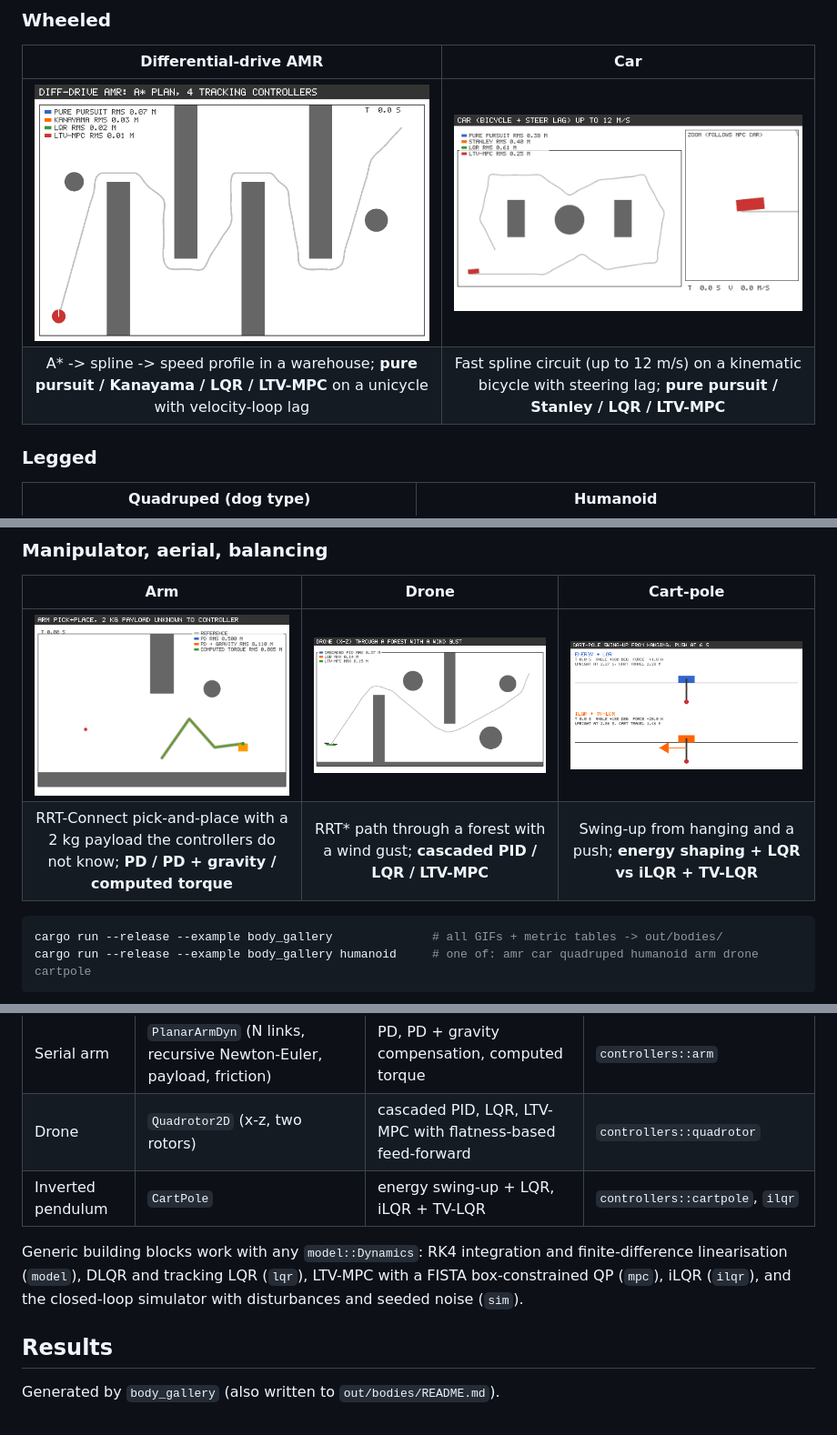
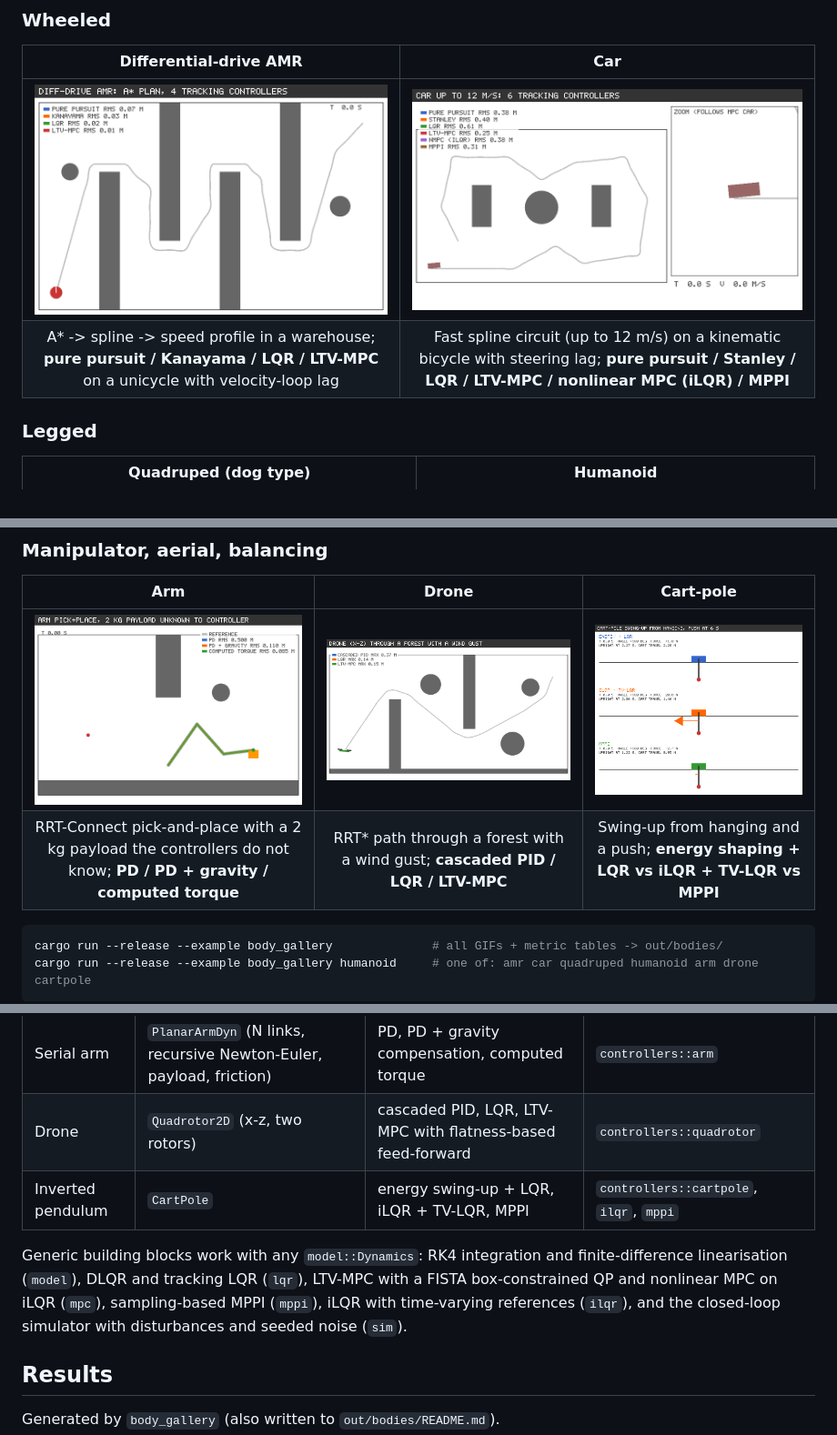
Before and after one commit to rsasaki0109/robo-control, a Markdown page: README.md, 3 parts joined by grey strips. Shown at 91% size. Drawn GitHub-style; pictures changed too: docs/media/car.gif, docs/media/cartpole.gif.

````diff
--- a/README.md
+++ b/README.md
@@ -15,7 +15,7 @@ cart-pole. Reference paths come from
 | Differential-drive AMR | Car |
 |:---:|:---:|
 | ![amr](docs/media/amr.gif) | ![car](docs/media/car.gif) |
-| A* -> spline -> speed profile in a warehouse; **pure pursuit / Kanayama / LQR / LTV-MPC** on a unicycle with velocity-loop lag | Fast spline circuit (up to 12 m/s) on a kinematic bicycle with steering lag; **pure pursuit / Stanley / LQR / LTV-MPC** |
+| A* -> spline -> speed profile in a warehouse; **pure pursuit / Kanayama / LQR / LTV-MPC** on a unicycle with velocity-loop lag | Fast spline circuit (up to 12 m/s) on a kinematic bicycle with steering lag; **pure pursuit / Stanley / LQR / LTV-MPC / nonlinear MPC (iLQR) / MPPI** |
 
 ### Legged
 
@@ -29,7 +29,7 @@ cart-pole. Reference paths come from
 | Arm | Drone | Cart-pole |
 |:---:|:---:|:---:|
 | ![arm](docs/media/arm.gif) | ![drone](docs/media/drone.gif) | ![cartpole](docs/media/cartpole.gif) |
-| RRT-Connect pick-and-place with a 2 kg payload the controllers do not know; **PD / PD + gravity / computed torque** | RRT* path through a forest with a wind gust; **cascaded PID / LQR / LTV-MPC** | Swing-up from hanging and a push; **energy shaping + LQR vs iLQR + TV-LQR** |
+| RRT-Connect pick-and-place with a 2 kg payload the controllers do not know; **PD / PD + gravity / computed torque** | RRT* path through a forest with a wind gust; **cascaded PID / LQR / LTV-MPC** | Swing-up from hanging and a push; **energy shaping + LQR vs iLQR + TV-LQR vs MPPI** |
 
 ```bash
 cargo run --release --example body_gallery              # all GIFs + metric tables -> out/bodies/
@@ -108,11 +108,12 @@ What carried over and what did not:
 | Humanoid | 3D linear inverted pendulum with ZMP inside the foot (`scenarios::humanoid`) | ZMP preview control (Kajita) + DCM stabilizer, DCM / capture-point control with step adjustment (`LipmWalker`) | `scenarios::humanoid` |
 | Serial arm | `PlanarArmDyn` (N links, recursive Newton-Euler, payload, friction) | PD, PD + gravity compensation, computed torque | `controllers::arm` |
 | Drone | `Quadrotor2D` (x-z, two rotors) | cascaded PID, LQR, LTV-MPC with flatness-based feed-forward | `controllers::quadrotor` |
-| Inverted pendulum | `CartPole` | energy swing-up + LQR, iLQR + TV-LQR | `controllers::cartpole`, `ilqr` |
+| Inverted pendulum | `CartPole` | energy swing-up + LQR, iLQR + TV-LQR, MPPI | `controllers::cartpole`, `ilqr`, `mppi` |
 
 Generic building blocks work with any `model::Dynamics`: RK4 integration and
 finite-difference linearisation (`model`), DLQR and tracking LQR (`lqr`),
-LTV-MPC with a FISTA box-constrained QP (`mpc`), iLQR (`ilqr`), and the
+LTV-MPC with a FISTA box-constrained QP and nonlinear MPC on iLQR (`mpc`),
+sampling-based MPPI (`mppi`), iLQR with time-varying references (`ilqr`), and the
 closed-loop simulator with disturbances and seeded noise (`sim`).
 
 ## Results
````
Also changed, not shown: other parts of README.md (+6 -2 lines), 8 other files.
